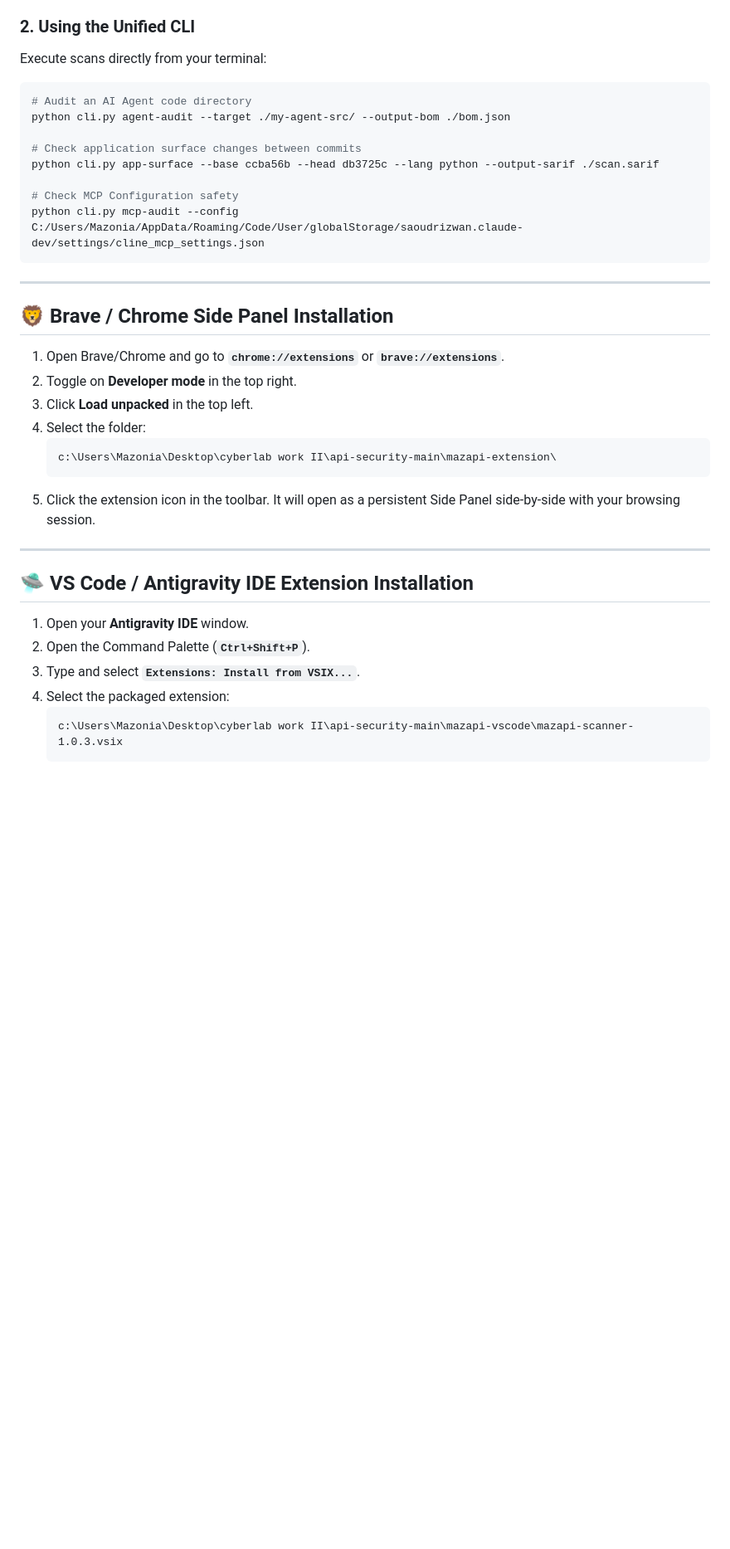
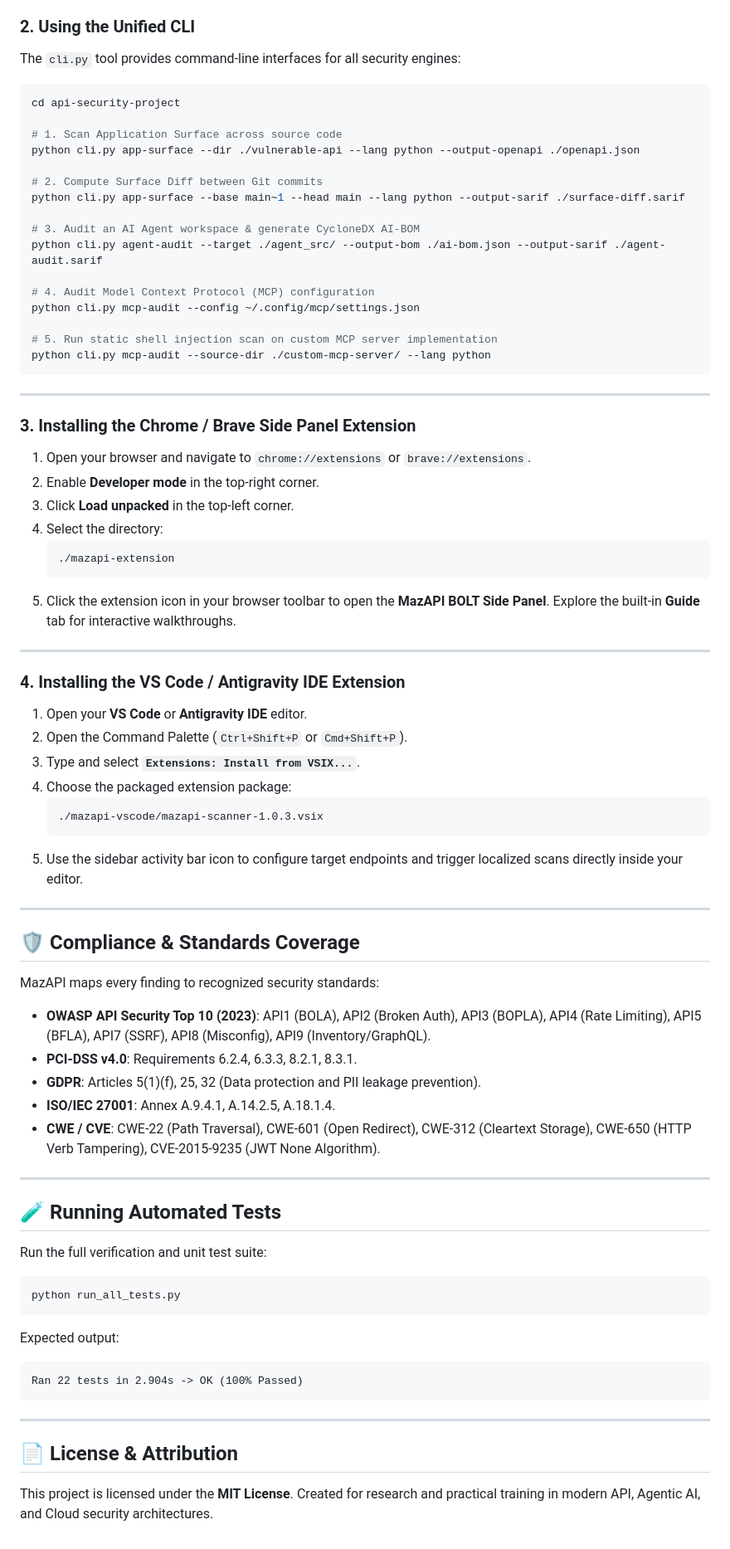
Before and after one commit to Mazonia/api-security, a Markdown page: README.md, the part around one of its changes. Shown at 83% size. GitHub-like rendering; blank space fills up the shorter version.

````diff
--- a/README.md
+++ b/README.md
@@ -73,36 +115,81 @@ docker compose up -d --build
 
 ### 2. Using the Unified CLI
-Execute scans directly from your terminal:
+
+The `cli.py` tool provides command-line interfaces for all security engines:
+
 ```bash
-# Audit an AI Agent code directory
-python cli.py agent-audit --target ./my-agent-src/ --output-bom ./bom.json
+cd api-security-project
 
-# Check application surface changes between commits
-python cli.py app-surface --base ccba56b --head db3725c --lang python --output-sarif ./scan.sarif
+# 1. Scan Application Surface across source code
+python cli.py app-surface --dir ./vulnerable-api --lang python --output-openapi ./openapi.json
 
-# Check MCP Configuration safety
-python cli.py mcp-audit --config C:/Users/Mazonia/AppData/Roaming/Code/User/globalStorage/saoudrizwan.claude-dev/settings/cline_mcp_settings.json
+# 2. Compute Surface Diff between Git commits
+python cli.py app-surface --base main~1 --head main --lang python --output-sarif ./surface-diff.sarif
+
+# 3. Audit an AI Agent workspace & generate CycloneDX AI-BOM
+python cli.py agent-audit --target ./agent_src/ --output-bom ./ai-bom.json --output-sarif ./agent-audit.sarif
+
+# 4. Audit Model Context Protocol (MCP) configuration
+python cli.py mcp-audit --config ~/.config/mcp/settings.json
+
+# 5. Run static shell injection scan on custom MCP server implementation
+python cli.py mcp-audit --source-dir ./custom-mcp-server/ --lang python
 ```
 
 ---
 
-## 🦁 Brave / Chrome Side Panel Installation
-1. Open Brave/Chrome and go to **`chrome://extensions`** or **`brave://extensions`**.
-2. Toggle on **Developer mode** in the top right.
-3. Click **Load unpacked** in the top left.
-4. Select the folder:
+### 3. Installing the Chrome / Brave Side Panel Extension
+
+1. Open your browser and navigate to `chrome://extensions` or `brave://extensions`.
+2. Enable **Developer mode** in the top-right corner.
+3. Click **Load unpacked** in the top-left corner.
+4. Select the directory:
    ```
-   c:\Users\Mazonia\Desktop\cyberlab work II\api-security-main\mazapi-extension\
+   ./mazapi-extension
    ```
-5. Click the extension icon in the toolbar. It will open as a persistent Side Panel side-by-side with your browsing session.
+5. Click the extension icon in your browser toolbar to open the **MazAPI BOLT Side Panel**. Explore the built-in **Guide** tab for interactive walkthroughs.
 
 ---
 
-## 🛸 VS Code / Antigravity IDE Extension Installation
-1. Open your **Antigravity IDE** window.
-2. Open the Command Palette (**`Ctrl+Shift+P`**).
+### 4. Installing the VS Code / Antigravity IDE Extension
+
+1. Open your **VS Code** or **Antigravity IDE** editor.
+2. Open the Command Palette (`Ctrl+Shift+P` or `Cmd+Shift+P`).
 3. Type and select **`Extensions: Install from VSIX...`**.
-4. Select the packaged extension:
+4. Choose the packaged extension package:
    ```
-   c:\Users\Mazonia\Desktop\cyberlab work II\api-security-main\mazapi-vscode\mazapi-scanner-1.0.3.vsix
+   ./mazapi-vscode/mazapi-scanner-1.0.3.vsix
    ```
+5. Use the sidebar activity bar icon to configure target endpoints and trigger localized scans directly inside your editor.
+
+---
+
+## 🛡️ Compliance & Standards Coverage
+
+MazAPI maps every finding to recognized security standards:
+*   **OWASP API Security Top 10 (2023)**: API1 (BOLA), API2 (Broken Auth), API3 (BOPLA), API4 (Rate Limiting), API5 (BFLA), API7 (SSRF), API8 (Misconfig), API9 (Inventory/GraphQL).
+*   **PCI-DSS v4.0**: Requirements 6.2.4, 6.3.3, 8.2.1, 8.3.1.
+*   **GDPR**: Articles 5(1)(f), 25, 32 (Data protection and PII leakage prevention).
+*   **ISO/IEC 27001**: Annex A.9.4.1, A.14.2.5, A.18.1.4.
+*   **CWE / CVE**: CWE-22 (Path Traversal), CWE-601 (Open Redirect), CWE-312 (Cleartext Storage), CWE-650 (HTTP Verb Tampering), CVE-2015-9235 (JWT None Algorithm).
+
+---
+
+## 🧪 Running Automated Tests
+
+Run the full verification and unit test suite:
+
+```bash
+python run_all_tests.py
+```
+
+Expected output:
+```
+Ran 22 tests in 2.904s -> OK (100% Passed)
+```
+
+---
+
+## 📄 License & Attribution
+
+This project is licensed under the **MIT License**. Created for research and practical training in modern API, Agentic AI, and Cloud security architectures.
````
Also changed, not shown: other parts of README.md (+87 -45 lines).
